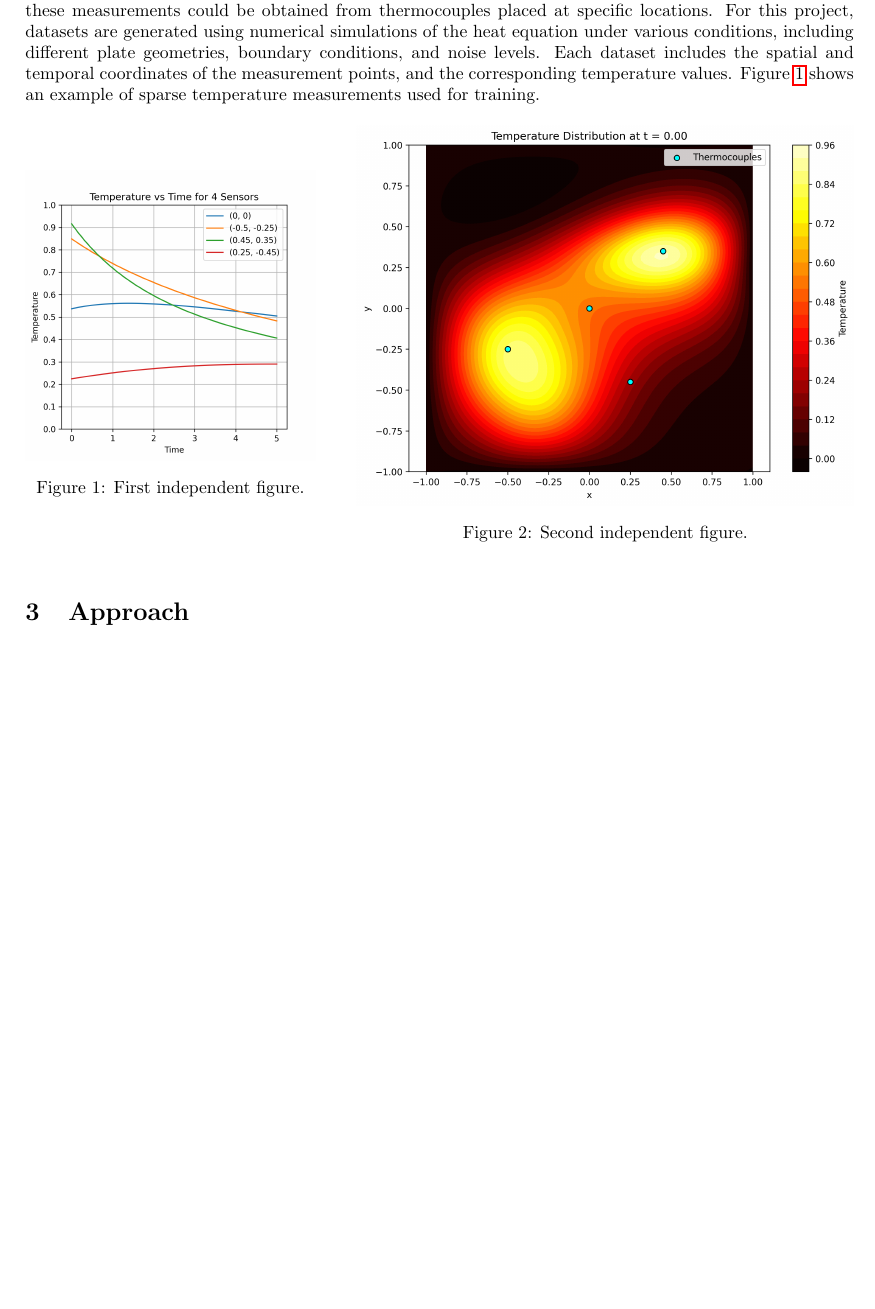
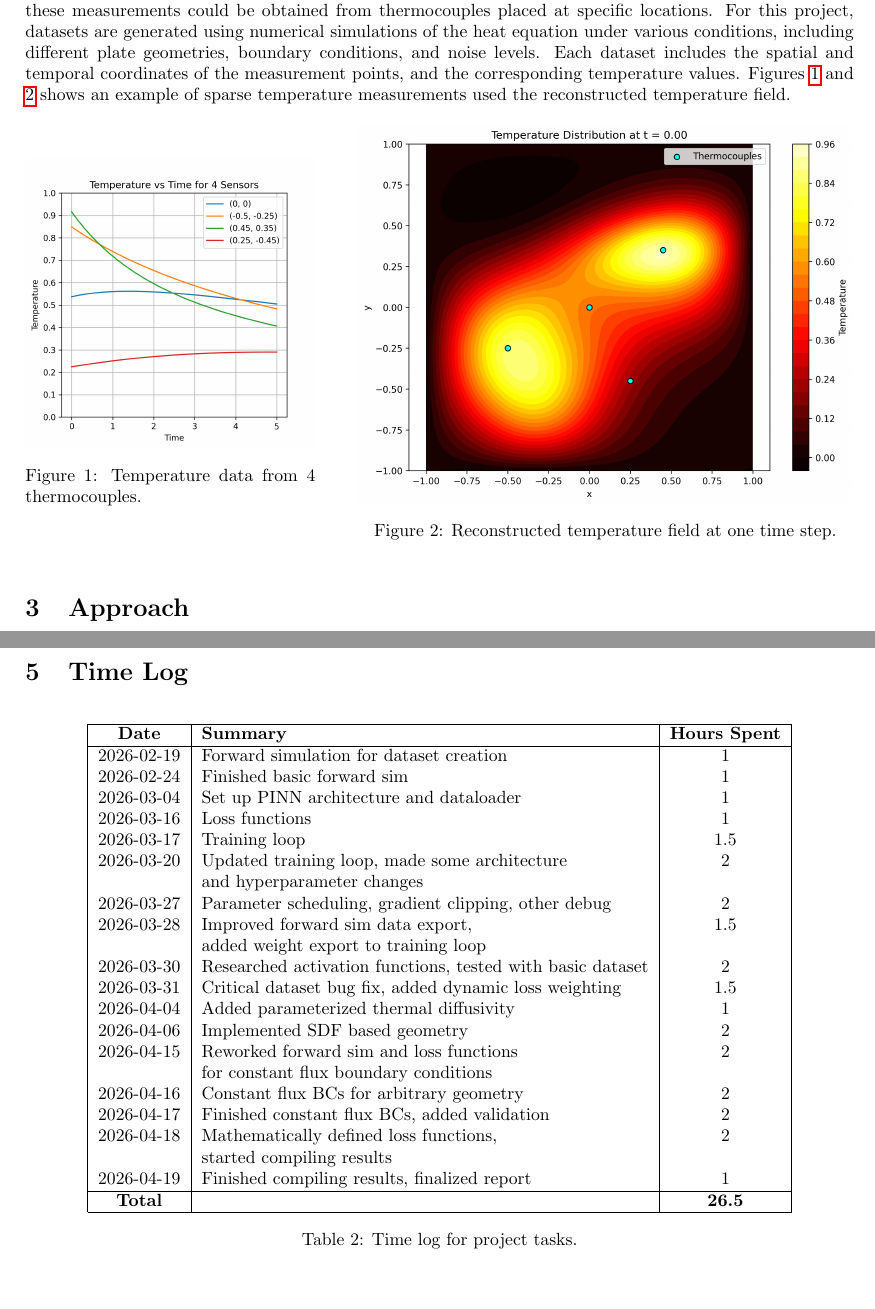
Before and after one commit to brcktn/Inverse-Heat-PINN, a LaTeX document (report/cs474-project-report.tex): part of page 1 of 3 before the commit and two parts of pages 1 and 3 of 3 after it, the two joined at a grey line, cut so that both start at the same text, the shorter picture padded with empty space. Compiled offline with pdfLaTeX.

Commit message:
finalized report

```diff
--- a/report/cs474-project-report.tex
+++ b/report/cs474-project-report.tex
@@ -20,20 +21,20 @@
 In many scientific and engineering applications, it is desired to know the global temperature distribution of a system, however, only a limited number of temperature measurements are available. This project explores the use of Physics-Informed Neural Networks (PINNs) to solve the inverse heat equation problem for a flat plate. This project explores square plates and plates of arbitrary shape defined by a signed distance function (SDF). It also explores two different types of boundary conditions: constant temperature and constant flux. The goal is to train a PINN to predict the temperature distribution across the plate given a limited number of temperature measurements and the governing physics of heat conduction.
 
 \section{Dataset}
-The dataset consists of temperature measurements taken from a sparse set of points on the plate. In reality, these measurements could be obtained from thermocouples placed at specific locations. For this project, datasets are generated using numerical simulations of the heat equation under various conditions, including different plate geometries, boundary conditions, and noise levels. Each dataset includes the spatial and temporal coordinates of the measurement points, and the corresponding temperature values. Figure~\ref{fig:fig1} shows an example of sparse temperature measurements used for training.
+The dataset consists of temperature measurements taken from a sparse set of points on the plate. In reality, these measurements could be obtained from thermocouples placed at specific locations. For this project, datasets are generated using numerical simulations of the heat equation under various conditions, including different plate geometries, boundary conditions, and noise levels. Each dataset includes the spatial and temporal coordinates of the measurement points, and the corresponding temperature values. Figures~\ref{fig:fig1} and \ref{fig:fig2} shows an example of sparse temperature measurements used the reconstructed temperature field.
 
 \begin{figure}[ht]
     \begin{minipage}{0.35\textwidth}
         \centering
         \includegraphics[width=\textwidth]{plots/dual_gaussian_4.png}
-        \captionof{figure}{First independent figure.}
+        \captionof{figure}{Temperature data from 4 thermocouples.}
         \label{fig:fig1}
     \end{minipage}
     \hfill
     \begin{minipage}{0.6\textwidth}
         \centering
         \includegraphics[width=\textwidth]{plots/dual_gaussian_output.png}
-        \captionof{figure}{Second independent figure.}
+        \captionof{figure}{Reconstructed temperature field at one time step.}
         \label{fig:fig2}
     \end{minipage}
 \end{figure}
@@ -92 +96,37 @@ levels.}
+\section{Time Log}
+\begin{table}[ht]
+\centering
+\begin{tabular}{|c|l|c|}
+\hline
+\textbf{Date} & \textbf{Summary} & \textbf{Hours Spent} \\
+\hline
+2026-02-19 & Forward simulation for dataset creation & 1 \\
+2026-02-24 & Finished basic forward sim & 1 \\
+2026-03-04 & Set up PINN architecture and dataloader & 1 \\
+2026-03-16 & Loss functions & 1 \\
+2026-03-17 & Training loop & 1.5 \\
+2026-03-20 & Updated training loop, made some architecture & 2 \\
+& and hyperparameter changes & \\
+2026-03-27 & Parameter scheduling, gradient clipping, other debug & 2 \\
+2026-03-28 & Improved forward sim data export, & 1.5 \\
+& added weight export to training loop & \\
+2026-03-30 & Researched activation functions, tested with basic dataset & 2 \\
+2026-03-31 & Critical dataset bug fix, added dynamic loss weighting & 1.5 \\
+2026-04-04 & Added parameterized thermal diffusivity & 1 \\
+2026-04-06 & Implemented SDF based geometry & 2 \\
+2026-04-15 & Reworked forward sim and loss functions & 2 \\
+& for constant flux boundary conditions & \\
+2026-04-16 & Constant flux BCs for arbitrary geometry & 2 \\
+2026-04-17 & Finished constant flux BCs, added validation & 2 \\
+2026-04-18 & Mathematically defined loss functions, & 2 \\
+&  started compiling results & \\
+2026-04-19 & Finished compiling results, finalized report & 1 \\
+
+\hline
+\textbf{Total} & & \textbf{26.5} \\
+\hline
+\end{tabular}
+\caption{Time log for project tasks.}
+\end{table}
+
 \end{document}
```
Also changed, not shown: report/cs474-project-report.pdf, report/cs474-project-report.tex (18 more changed lines), 11 other files.
